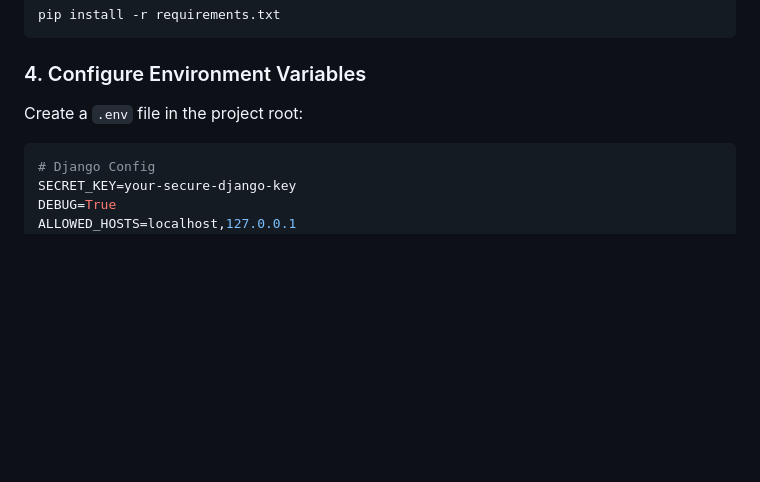
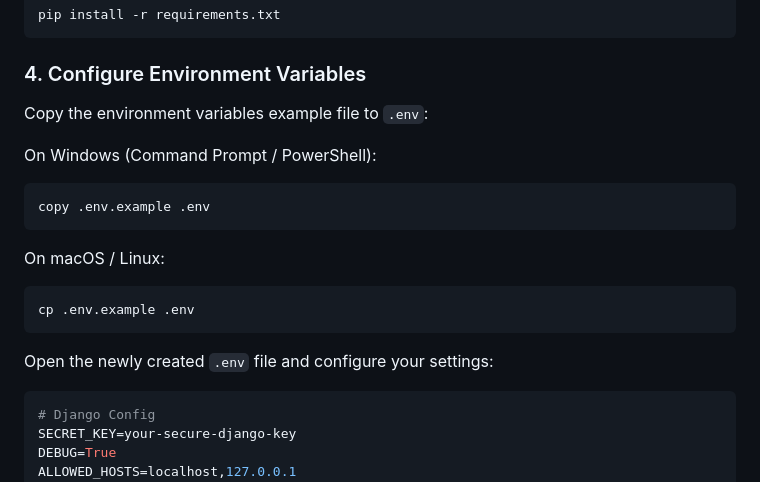
Before and after one commit to Lokesh8039/QuestTube-AI, a Markdown page: README.md, the part around one of its changes. Rendered like a GitHub page; blank space fills up the shorter version.

Commit message:
Remove emojis and add .env setup instructions in README.md

````diff
--- a/README.md
+++ b/README.md
@@ -83,7 +83,19 @@ pip install -r requirements.txt
 ```
 
 ### 4. Configure Environment Variables
-Create a `.env` file in the project root:
+Copy the environment variables example file to `.env`:
+
+On Windows (Command Prompt / PowerShell):
+```cmd
+copy .env.example .env
+```
+
+On macOS / Linux:
+```bash
+cp .env.example .env
+```
+
+Open the newly created `.env` file and configure your settings:
 ```ini
 # Django Config
 SECRET_KEY=your-secure-django-key
````
Also changed, not shown: other parts of README.md (+5 -5 lines).
